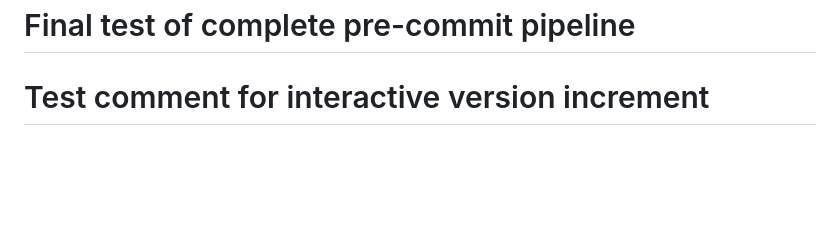
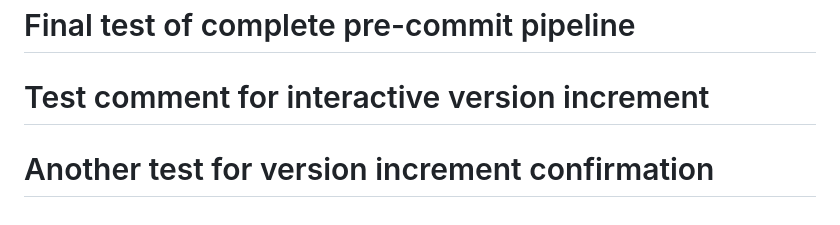
Before and after one commit to jbroberg222/cursor_test, a Markdown page: README.md, the part around the change. Drawn GitHub-style; blank space fills up the shorter version.

Commit message:
test version increment with confirmation
- Added another test comment to README.md
- Testing version increment with 'y' confirmation
- Should increment from v0.9 to v0.10

```diff
--- a/README.md
+++ b/README.md
@@ -666,3 +666,4 @@ This project now includes a pre-commit check to ensure the README is updated wit
 - **🔧 Bug Fixes**: Document important fixes and their impact
 # Final test of complete pre-commit pipeline
 # Test comment for interactive version increment
+# Another test for version increment confirmation
```
